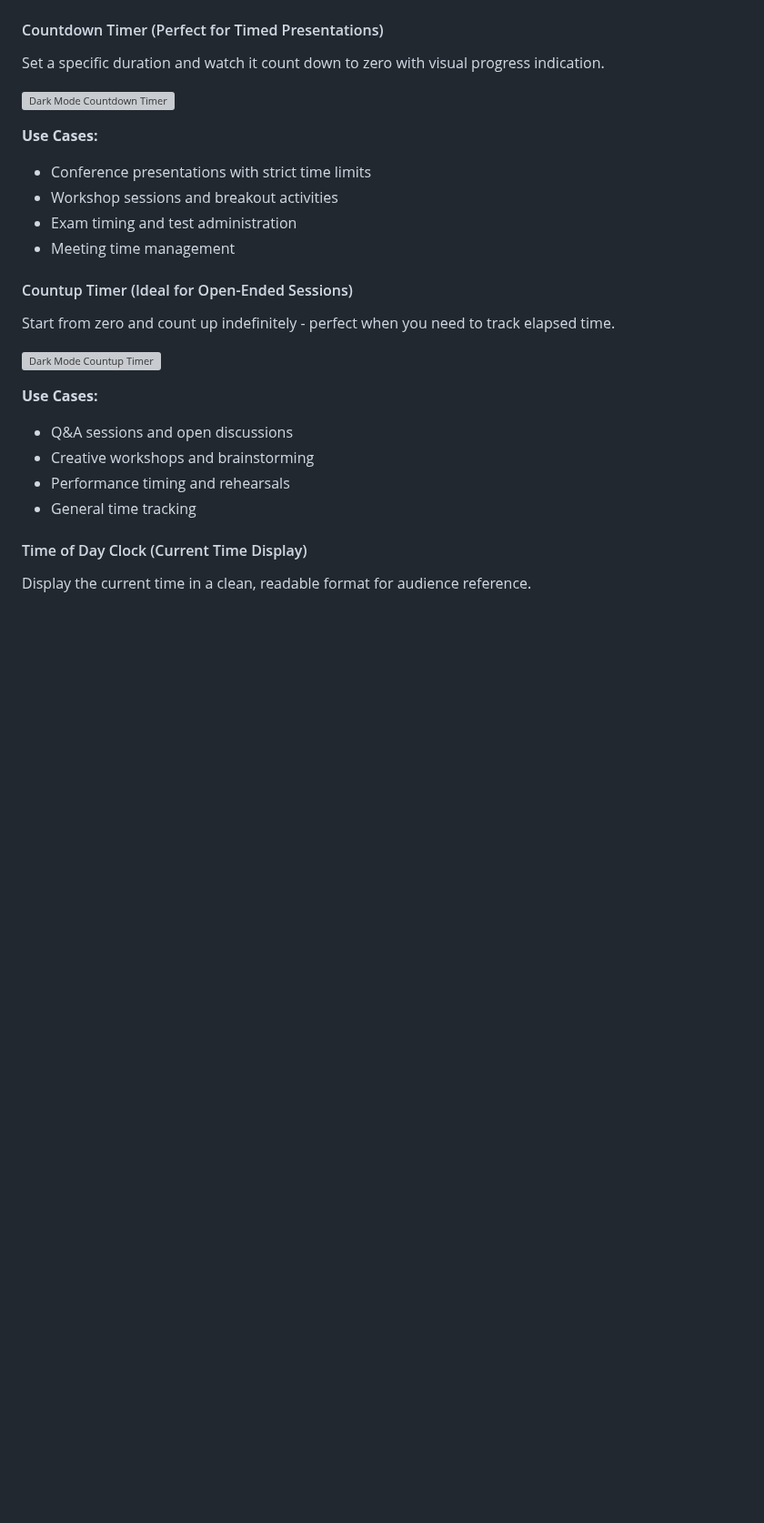
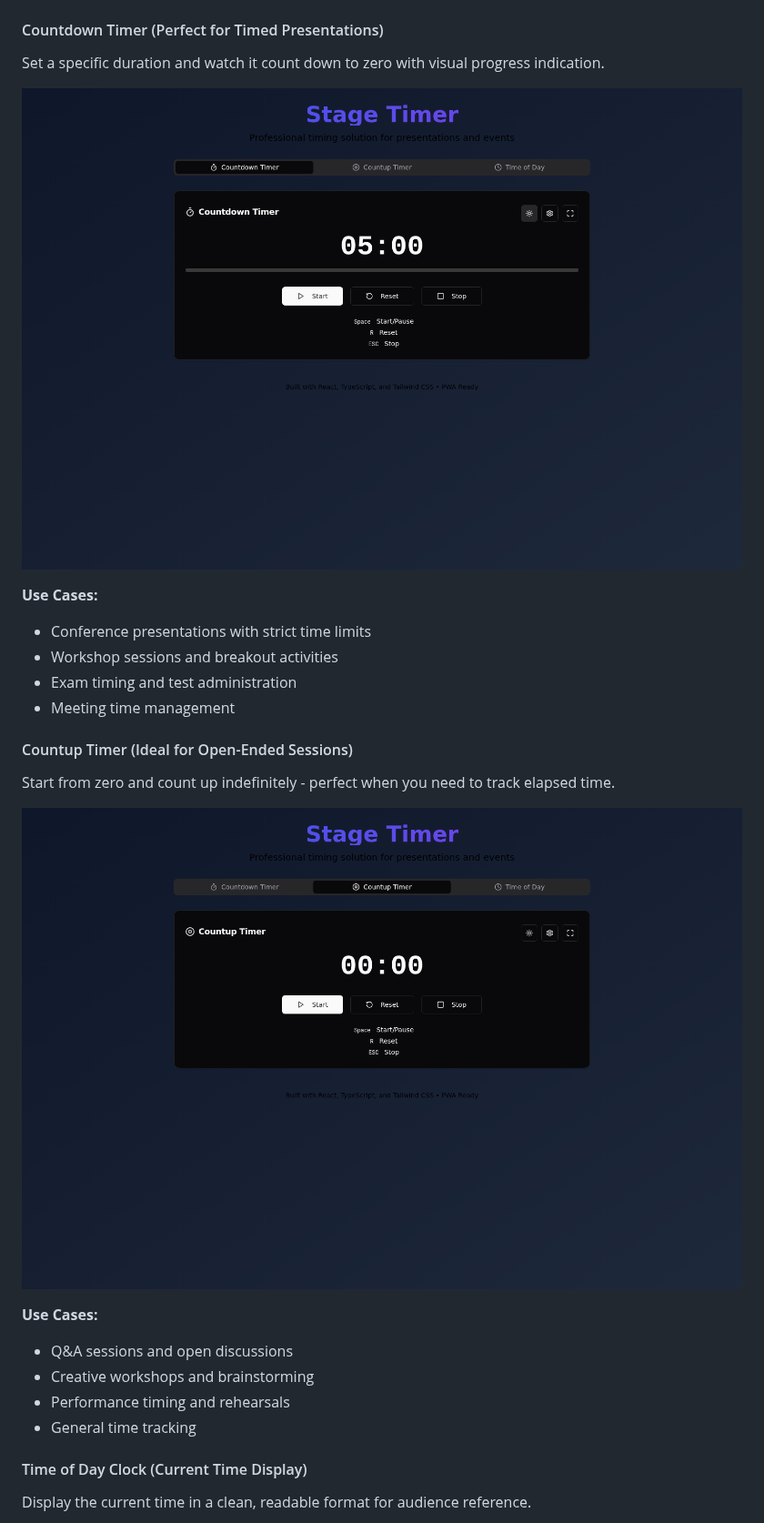
Before and after one commit to iharnoor/hello-node, a Markdown page: stage-timer/README.md, the part around one of its changes. Shown at 91% size. Drawn GitHub-style; pictures changed too: stage-timer/screenshots/dark-mode-countdown.png (added), stage-timer/screenshots/dark-mode-countup.png (added); blank space fills up the shorter version; grey boxes are pictures that could not be loaded.

```diff
--- a/stage-timer/README.md
+++ b/stage-timer/README.md
@@ -81,7 +81,7 @@ npm run preview
 #### Countdown Timer (Perfect for Timed Presentations)
 Set a specific duration and watch it count down to zero with visual progress indication.
 
-![Dark Mode Countdown Timer](/home/ubuntu/screenshots/localhost_5173_164910.png)
+![Dark Mode Countdown Timer](screenshots/dark-mode-countdown.png)
 
 **Use Cases:**
 - Conference presentations with strict time limits
@@ -92,7 +92,7 @@ Set a specific duration and watch it count down to zero with visual progress ind
 #### Countup Timer (Ideal for Open-Ended Sessions)
 Start from zero and count up indefinitely - perfect when you need to track elapsed time.
 
-![Dark Mode Countup Timer](/home/ubuntu/screenshots/localhost_5173_164922.png)
+![Dark Mode Countup Timer](screenshots/dark-mode-countup.png)
 
 **Use Cases:**
 - Q&A sessions and open discussions
```
Also changed, not shown: other parts of stage-timer/README.md (+6 -6 lines), stage-timer/screenshots/dark-mode-time-of-day.png (added), stage-timer/screenshots/light-mode-time-of-day.png (added), stage-timer/screenshots/settings-dialog-light.png (added).
